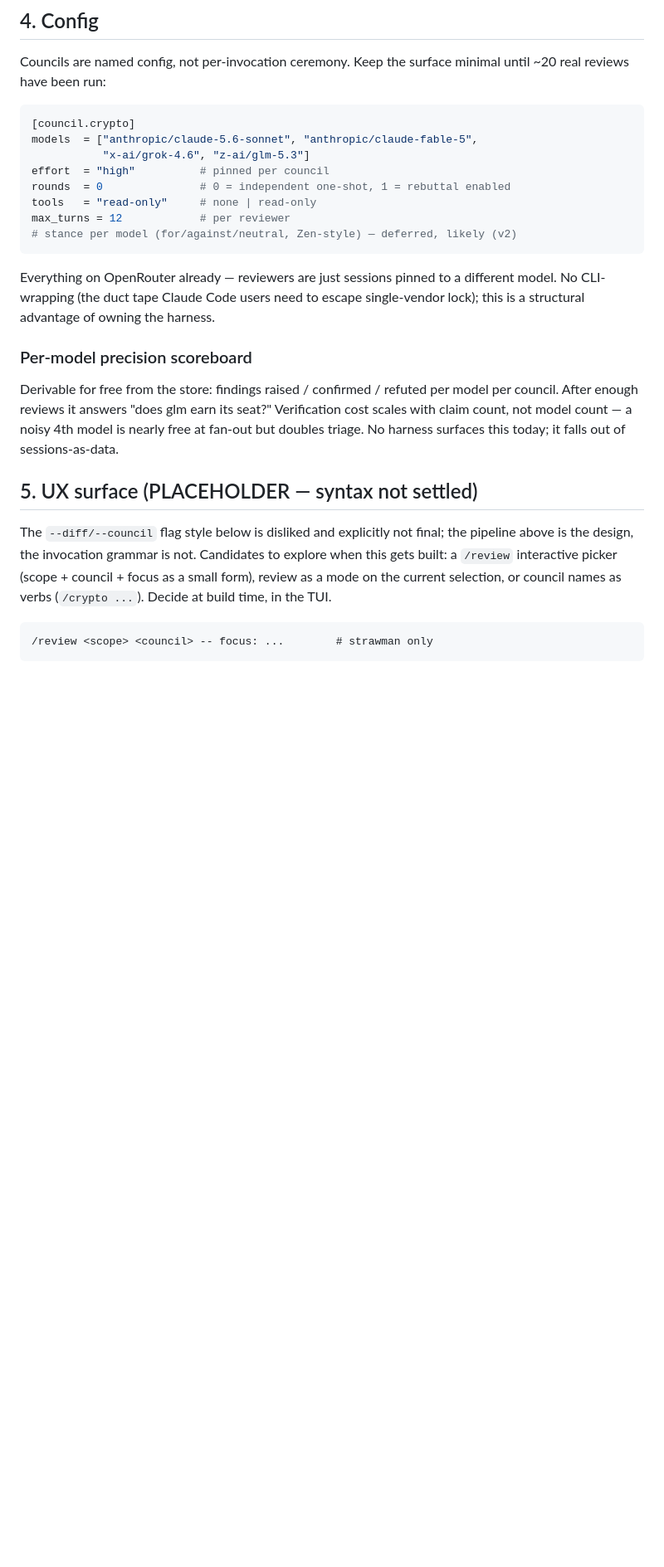
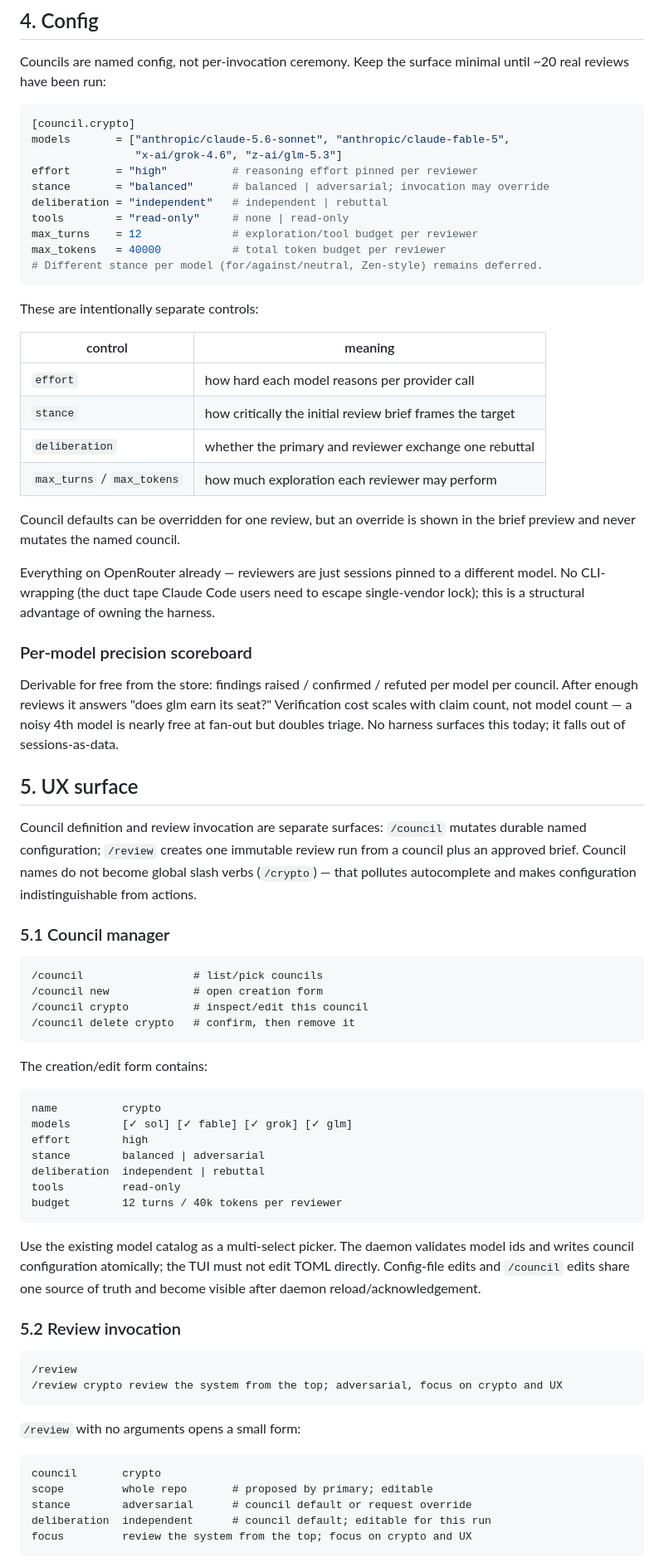
Before and after one commit to jespern/marlin, a Markdown page: docs/REVIEW.md, the part around one of its changes. Shown at 83% size. Rendered like a GitHub page; blank space fills up the shorter version.

Commit message:
Define council management and review flow

````diff
--- a/docs/REVIEW.md
+++ b/docs/REVIEW.md
@@ -161,14 +183,28 @@ minimal until ~20 real reviews have been run:
 
 ```toml
 [council.crypto]
-models  = ["anthropic/claude-5.6-sonnet", "anthropic/claude-fable-5",
-           "x-ai/grok-4.6", "z-ai/glm-5.3"]
-effort  = "high"          # pinned per council
-rounds  = 0               # 0 = independent one-shot, 1 = rebuttal enabled
-tools   = "read-only"     # none | read-only
-max_turns = 12            # per reviewer
-# stance per model (for/against/neutral, Zen-style) — deferred, likely (v2)
+models       = ["anthropic/claude-5.6-sonnet", "anthropic/claude-fable-5",
+                "x-ai/grok-4.6", "z-ai/glm-5.3"]
+effort       = "high"          # reasoning effort pinned per reviewer
+stance       = "balanced"      # balanced | adversarial; invocation may override
+deliberation = "independent"   # independent | rebuttal
+tools        = "read-only"     # none | read-only
+max_turns    = 12              # exploration/tool budget per reviewer
+max_tokens   = 40000           # total token budget per reviewer
+# Different stance per model (for/against/neutral, Zen-style) remains deferred.
 ```
+
+These are intentionally separate controls:
+
+| control | meaning |
+|---------|---------|
+| `effort` | how hard each model reasons per provider call |
+| `stance` | how critically the initial review brief frames the target |
+| `deliberation` | whether the primary and reviewer exchange one rebuttal |
+| `max_turns` / `max_tokens` | how much exploration each reviewer may perform |
+
+Council defaults can be overridden for one review, but an override is shown in
+the brief preview and never mutates the named council.
 
 Everything on OpenRouter already — reviewers are just sessions pinned to a
 different model. No CLI-wrapping (the duct tape Claude Code users need to
@@ -183,14 +219,54 @@ Verification cost scales with claim count, not model count — a noisy 4th
 model is nearly free at fan-out but doubles triage. No harness surfaces this
 today; it falls out of sessions-as-data.
 
-## 5. UX surface (PLACEHOLDER — syntax not settled)
+## 5. UX surface
 
-The `--diff/--council` flag style below is disliked and explicitly not final;
-the pipeline above is the design, the invocation grammar is not. Candidates
-to explore when this gets built: a `/review` interactive picker (scope +
-council + focus as a small form), review as a mode on the current selection,
-or council names as verbs (`/crypto ...`). Decide at build time, in the TUI.
+Council definition and review invocation are separate surfaces: `/council`
+mutates durable named configuration; `/review` creates one immutable review
+run from a council plus an approved brief. Council names do not become global
+slash verbs (`/crypto`) — that pollutes autocomplete and makes configuration
+indistinguishable from actions.
+
+### 5.1 Council manager
 
 ```
-/review <scope> <council> -- focus: ...        # strawman only
+/council                 # list/pick councils
+/council new             # open creation form
+/council crypto          # inspect/edit this council
+/council delete crypto   # confirm, then remove it
 ```
+
+The creation/edit form contains:
+
+```
+name          crypto
+models        [✓ sol] [✓ fable] [✓ grok] [✓ glm]
+effort        high
+stance        balanced | adversarial
+deliberation  independent | rebuttal
+tools         read-only
+budget        12 turns / 40k tokens per reviewer
+```
+
+Use the existing model catalog as a multi-select picker. The daemon validates
+model ids and writes council configuration atomically; the TUI must not edit
+TOML directly. Config-file edits and `/council` edits share one source of
+truth and become visible after daemon reload/acknowledgement.
+
+### 5.2 Review invocation
+
+```
+/review
+/review crypto review the system from the top; adversarial, focus on crypto and UX
+```
+
+`/review` with no arguments opens a small form:
+
+```
+council       crypto
+scope         whole repo       # proposed by primary; editable
+stance        adversarial      # council default or request override
+deliberation  independent      # council default; editable for this run
+focus         review the system from the top; focus on crypto and UX
+```
+
````
Also changed, not shown: other parts of docs/REVIEW.md (+45 -12 lines).
